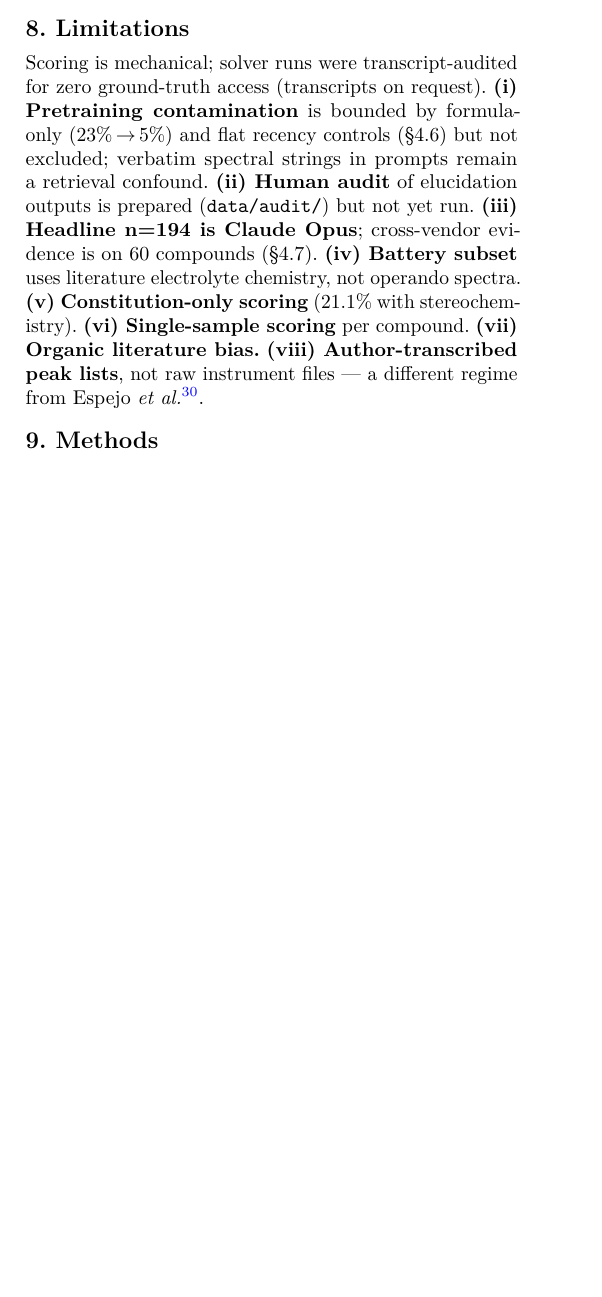
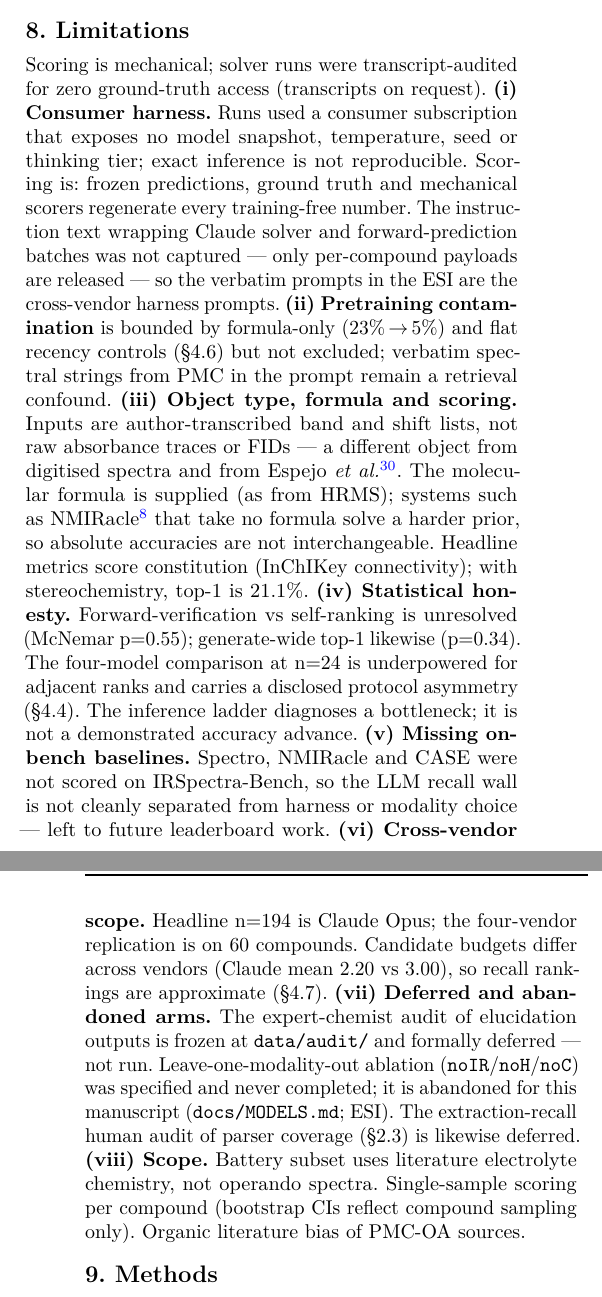
Before and after one commit to IlkhamFY/spectro-agent, a LaTeX document (docs/paper.tex): part of one column of page 9 of 13 before the commit and two parts of the columns of pages 9 and 10 of 14 after it, the two joined at a grey line, cut so that both start at the same text, the shorter picture padded with empty space. Compiled offline with pdfLaTeX.

Commit message:
Rebuild PDF after Limitations strengthen
Regenerate paper.pdf / paper.tex / paper_esi.pdf from the audit-locked
Limitations and framing edits; gates A–N and layout pass.

Co-authored-by: ilkham <IlkhamFY@users.noreply.github.com>

```diff
--- a/docs/paper.tex
+++ b/docs/paper.tex
@@ -1215,2 +1216,3 @@ IR-Agent\textsuperscript{\protect\hyperlink{ref-noh2025iragent}{15}} &
 NIST IR (905) & 10.3\% & 21.6\% (10) & 21.6\% & 47.7\% \\
 \textbf{\emph{criterion not stated}} & & & & & \\
+Priessner\textsuperscript{\protect\hyperlink{ref-priessner2026reasoning}{18}}
@@ -1257,19 +1258,50 @@ bounded contexts with tool access may help (§4.3); use forward-predicted
 \section{8. Limitations}\label{limitations}}
 
 Scoring is mechanical; solver runs were transcript-audited for zero
-ground-truth access (transcripts on request). \textbf{(i) Pretraining
-contamination} is bounded by formula-only (23\% → 5\%) and flat recency
-controls (§4.6) but not excluded; verbatim spectral strings in prompts
-remain a retrieval confound. \textbf{(ii) Human audit} of elucidation
-outputs is prepared (\texttt{data/\hspace{0pt}audit/}) but not yet run.
-\textbf{(iii) Headline n=194 is Claude Opus}; cross-vendor evidence is
-on 60 compounds (§4.7). \textbf{(iv) Battery subset} uses literature
-electrolyte chemistry, not operando spectra. \textbf{(v)
-Constitution-only scoring} (21.1\% with stereochemistry). \textbf{(vi)
-Single-sample scoring} per compound. \textbf{(vii) Organic literature
-bias.} \textbf{(viii) Author-transcribed peak lists}, not raw instrument
-files --- a different regime from Espejo \emph{et
-al.}\textsuperscript{\protect\hyperlink{ref-espejo2026agentic}{30}}.
+ground-truth access (transcripts on request). \textbf{(i) Consumer
+harness.} Runs used a consumer subscription that exposes no model
+snapshot, temperature, seed or thinking tier; exact inference is not
+reproducible. Scoring is: frozen predictions, ground truth and
+mechanical scorers regenerate every training-free number. The
+instruction text wrapping Claude solver and forward-prediction batches
+was not captured --- only per-compound payloads are released --- so the
+verbatim prompts in the ESI are the cross-vendor harness prompts.
+\textbf{(ii) Pretraining contamination} is bounded by formula-only (23\%
+→ 5\%) and flat recency controls (§4.6) but not excluded; verbatim
+spectral strings from PMC in the prompt remain a retrieval confound.
+\textbf{(iii) Object type, formula and scoring.} Inputs are
+author-transcribed band and shift lists, not raw absorbance traces or
+FIDs --- a different object from digitised spectra and from Espejo
+\emph{et
+al.}\textsuperscript{\protect\hyperlink{ref-espejo2026agentic}{30}}. The
+molecular formula is supplied (as from HRMS); systems such as
+NMIRacle\textsuperscript{\protect\hyperlink{ref-ottomano2025nmiracle}{8}}
+that take no formula solve a harder prior, so absolute accuracies are
+not interchangeable. Headline metrics score constitution (InChIKey
+connectivity); with stereochemistry, top-1 is 21.1\%. \textbf{(iv)
+Statistical honesty.} Forward-verification vs self-ranking is unresolved
+(McNemar p=0.55); generate-wide top-1 likewise (p=0.34). The four-model
+comparison at n=24 is underpowered for adjacent ranks and carries a
+disclosed protocol asymmetry (§4.4). The inference ladder diagnoses a
+bottleneck; it is not a demonstrated accuracy advance. \textbf{(v)
+Missing on-bench baselines.} Spectro, NMIRacle and CASE were not scored
+on IRSpectra-Bench, so the LLM recall wall is not cleanly separated from
+harness or modality choice --- left to future leaderboard work.
+\textbf{(vi) Cross-vendor scope.} Headline n=194 is Claude Opus; the
+four-vendor replication is on 60 compounds. Candidate budgets differ
+across vendors (Claude mean 2.20 vs 3.00), so recall rankings are
+approximate (§4.7). \textbf{(vii) Deferred and abandoned arms.} The
+expert-chemist audit of elucidation outputs is frozen at
+\texttt{data/\hspace{0pt}audit/} and formally deferred --- not run.
+Leave-one-modality-out ablation
+(\texttt{noIR}/\texttt{noH}/\texttt{noC}) was specified and never
+completed; it is abandoned for this manuscript
+(\texttt{docs/\hspace{0pt}MODELS.md}; ESI). The extraction-recall human
+audit of parser coverage (§2.3) is likewise deferred. \textbf{(viii)
+Scope.} Battery subset uses literature electrolyte chemistry, not
+operando spectra. Single-sample scoring per compound (bootstrap CIs
+reflect compound sampling only). Organic literature bias of PMC-OA
+sources.
 
 \hypertarget{methods}{%
 \section{9. Methods}\label{methods}}
```
Also changed, not shown: docs/paper.pdf, docs/paper_esi.pdf, docs/paper.tex (150 more changed lines).
